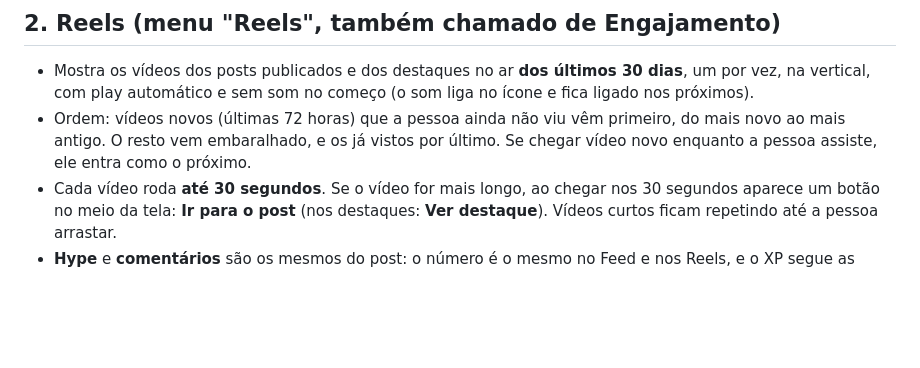
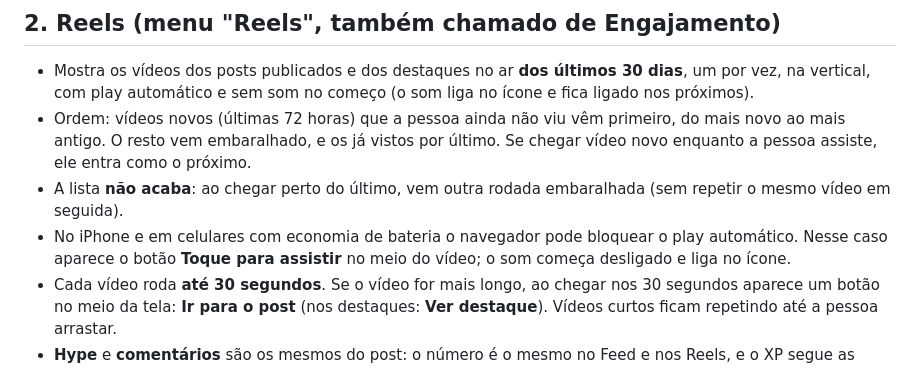
Before and after one commit to Wellmamba/estude-house, a Markdown page: estude-house/GUIA-NOVA-INTERFACE.md, the part around one of its changes. Rendered like a GitHub page; blank space fills up the shorter version.

```diff
--- a/estude-house/GUIA-NOVA-INTERFACE.md
+++ b/estude-house/GUIA-NOVA-INTERFACE.md
@@ -24,6 +24,8 @@ Versão do site: `2026-10-18-q`. Confira em `/api/health`: o campo `build` deve
 
 - Mostra os vídeos dos posts publicados e dos destaques no ar **dos últimos 30 dias**, um por vez, na vertical, com play automático e sem som no começo (o som liga no ícone e fica ligado nos próximos).
 - Ordem: vídeos novos (últimas 72 horas) que a pessoa ainda não viu vêm primeiro, do mais novo ao mais antigo. O resto vem embaralhado, e os já vistos por último. Se chegar vídeo novo enquanto a pessoa assiste, ele entra como o próximo.
+- A lista **não acaba**: ao chegar perto do último, vem outra rodada embaralhada (sem repetir o mesmo vídeo em seguida).
+- No iPhone e em celulares com economia de bateria o navegador pode bloquear o play automático. Nesse caso aparece o botão **Toque para assistir** no meio do vídeo; o som começa desligado e liga no ícone.
 - Cada vídeo roda **até 30 segundos**. Se o vídeo for mais longo, ao chegar nos 30 segundos aparece um botão no meio da tela: **Ir para o post** (nos destaques: **Ver destaque**). Vídeos curtos ficam repetindo até a pessoa arrastar.
 - **Hype** e **comentários** são os mesmos do post: o número é o mesmo no Feed e nos Reels, e o XP segue as mesmas regras.
 - Entram vídeos enviados pelo Cloudinary e links de YouTube (inclui Shorts), Vimeo, Loom, Google Drive e arquivos mp4/webm/mov. O Drive não toca sozinho: pede um toque em "Toque para assistir". GIFs não entram.
```
Also changed, not shown: other parts of estude-house/GUIA-NOVA-INTERFACE.md (+1 -1 lines).
